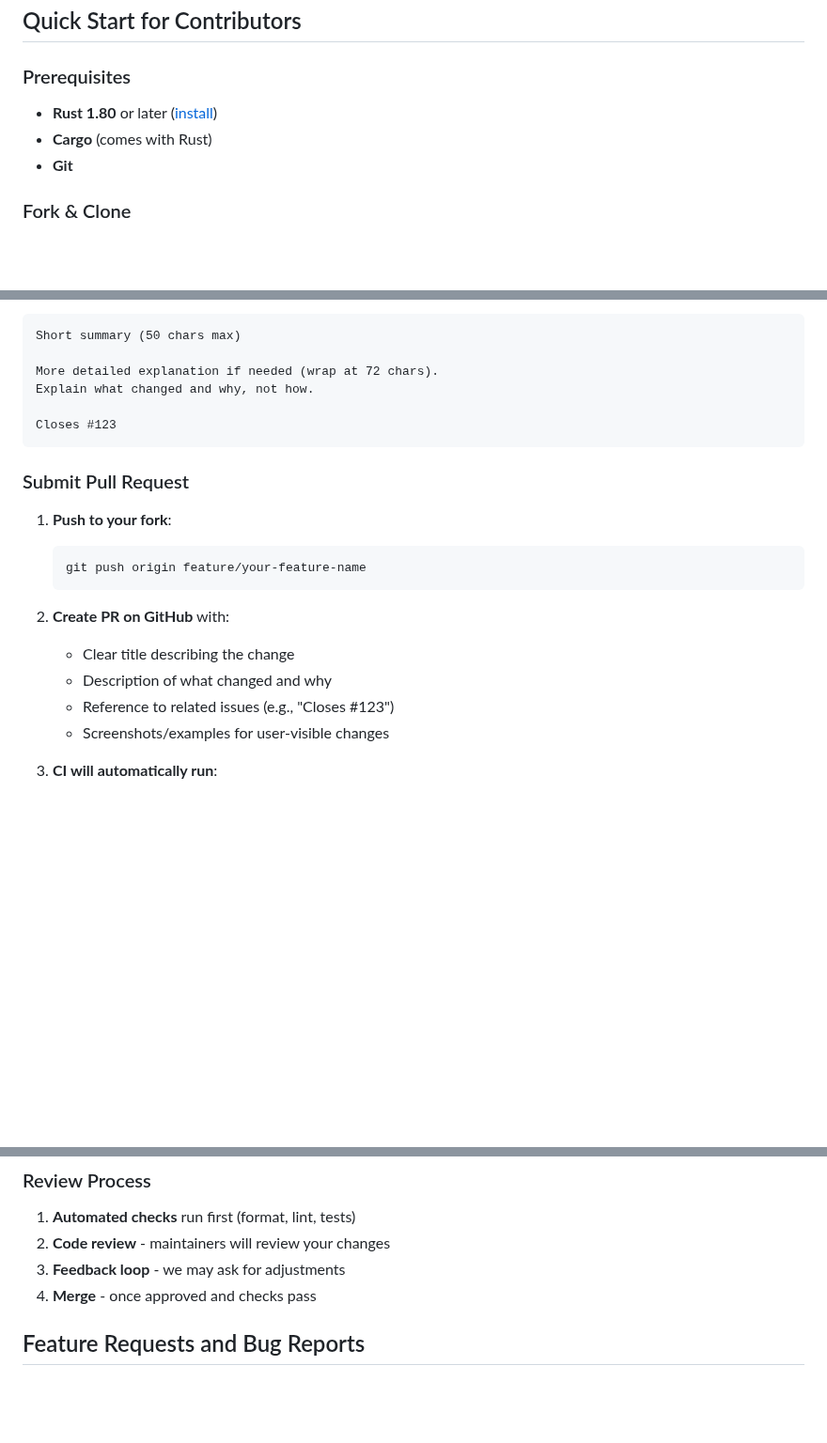
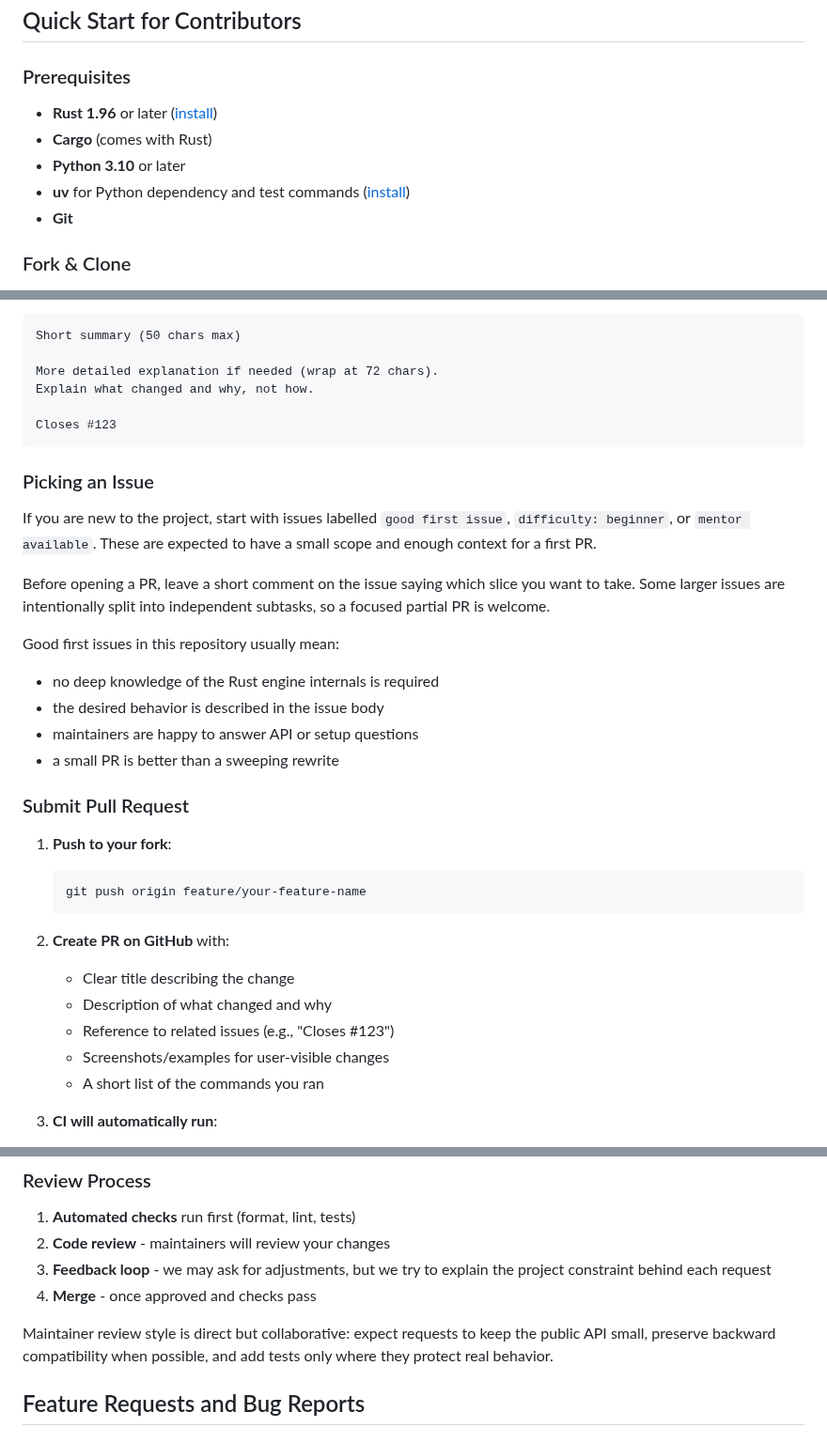
Before and after one commit to AndreaBozzo/dataprof, a Markdown page: docs/CONTRIBUTING.md, 3 parts joined by grey strips. Shown at 94% size. Rendered like a GitHub page; blank space fills up the shorter version.

````diff
--- a/docs/CONTRIBUTING.md
+++ b/docs/CONTRIBUTING.md
@@ -6,8 +6,10 @@ Thank you for considering contributing to dataprof! We welcome contributions fro
 
 ### Prerequisites
 
-- **Rust 1.80** or later ([install](https://rustup.rs/))
+- **Rust 1.96** or later ([install](https://rustup.rs/))
 - **Cargo** (comes with Rust)
+- **Python 3.10** or later
+- **uv** for Python dependency and test commands ([install](https://docs.astral.sh/uv/))
 - **Git**
 
 ### Fork & Clone
@@ -88,6 +103,23 @@ Explain what changed and why, not how.
 Closes #123
 ```
 
+### Picking an Issue
+
+If you are new to the project, start with issues labelled `good first issue`,
+`difficulty: beginner`, or `mentor available`. These are expected to have a
+small scope and enough context for a first PR.
+
+Before opening a PR, leave a short comment on the issue saying which slice you
+want to take. Some larger issues are intentionally split into independent
+subtasks, so a focused partial PR is welcome.
+
+Good first issues in this repository usually mean:
+
+- no deep knowledge of the Rust engine internals is required
+- the desired behavior is described in the issue body
+- maintainers are happy to answer API or setup questions
+- a small PR is better than a sweeping rewrite
+
 ### Submit Pull Request
 
 1. **Push to your fork**:
@@ -100,6 +132,7 @@ Closes #123
    - Description of what changed and why
    - Reference to related issues (e.g., "Closes #123")
    - Screenshots/examples for user-visible changes
+   - A short list of the commands you ran
 
 3. **CI will automatically run**:
    - Tests
@@ -147,8 +189,13 @@ Any breaking changes? Document them here.
 
 1. **Automated checks** run first (format, lint, tests)
 2. **Code review** - maintainers will review your changes
-3. **Feedback loop** - we may ask for adjustments
+3. **Feedback loop** - we may ask for adjustments, but we try to explain the
+   project constraint behind each request
 4. **Merge** - once approved and checks pass
+
+Maintainer review style is direct but collaborative: expect requests to keep
+the public API small, preserve backward compatibility when possible, and add
+tests only where they protect real behavior.
 
 ## Feature Requests and Bug Reports
 
````
Also changed, not shown: other parts of docs/CONTRIBUTING.md (+50 -13 lines).
